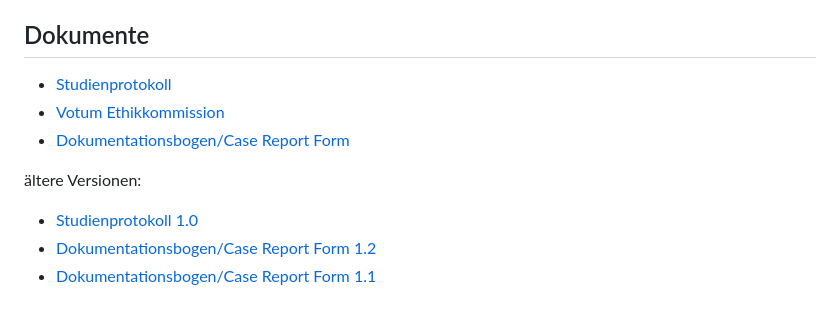
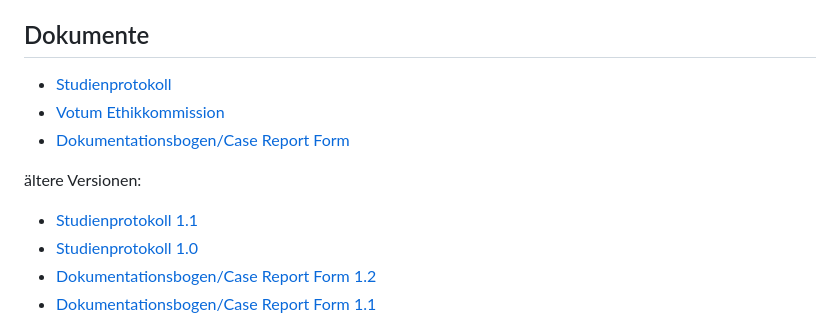
Before and after one commit to umg-minai/vct-or-mc, a Markdown page: docs/index.md, the part around the change printed below. GitHub-like rendering.

```diff
--- a/docs/index.md
+++ b/docs/index.md
@@ -84,6 +84,7 @@ Anteil an durch den Aktivkohlefilter gefilterten und wiedergewonnenem Sevofluran
 
 ältere Versionen:
 
+- [Studienprotokoll 1.1](vct-or-mc_studienprotokoll-1.1.pdf)
 - [Studienprotokoll 1.0](vct-or-mc_studienprotokoll-1.0.pdf)
 - [Dokumentationsbogen/Case Report Form 1.2](vct-or-mc_crf-1.2.pdf)
 - [Dokumentationsbogen/Case Report Form 1.1](vct-or-mc_crf-1.1.pdf)
```
Also changed, not shown: other parts of docs/index.md (+1 -1 lines).
